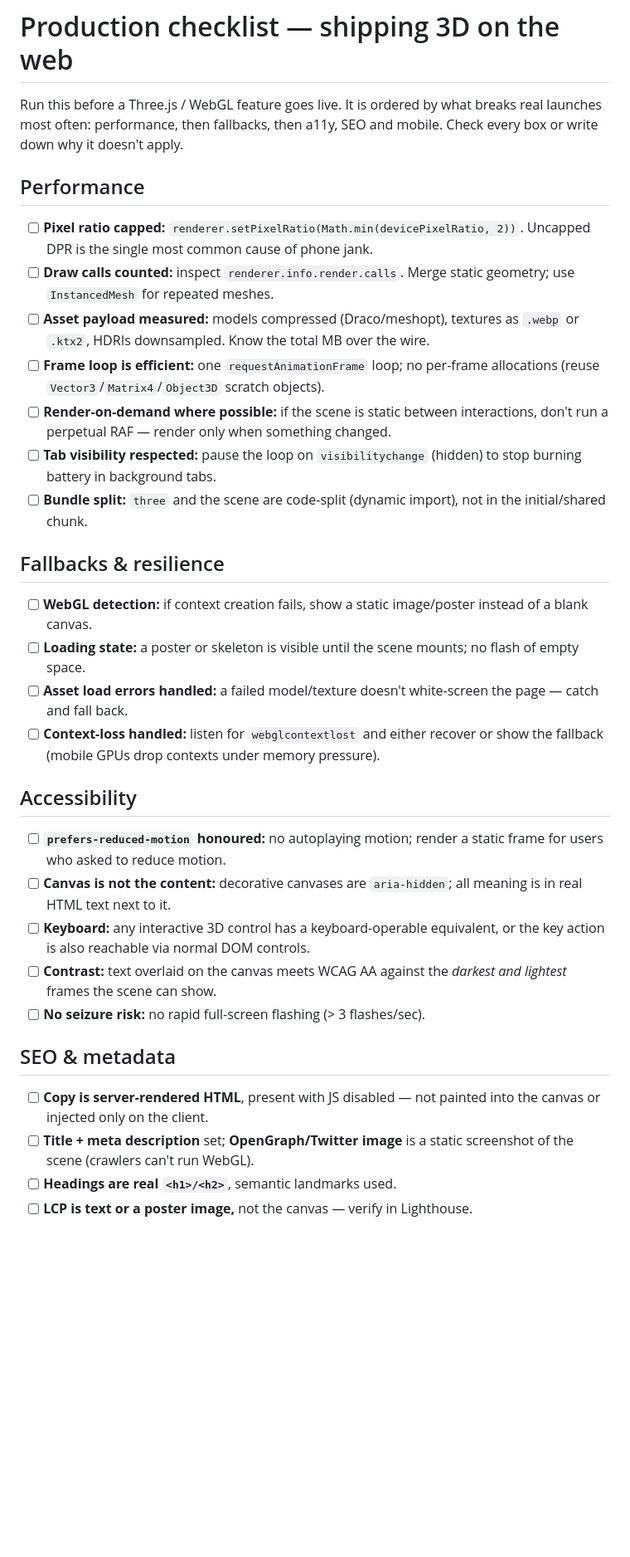
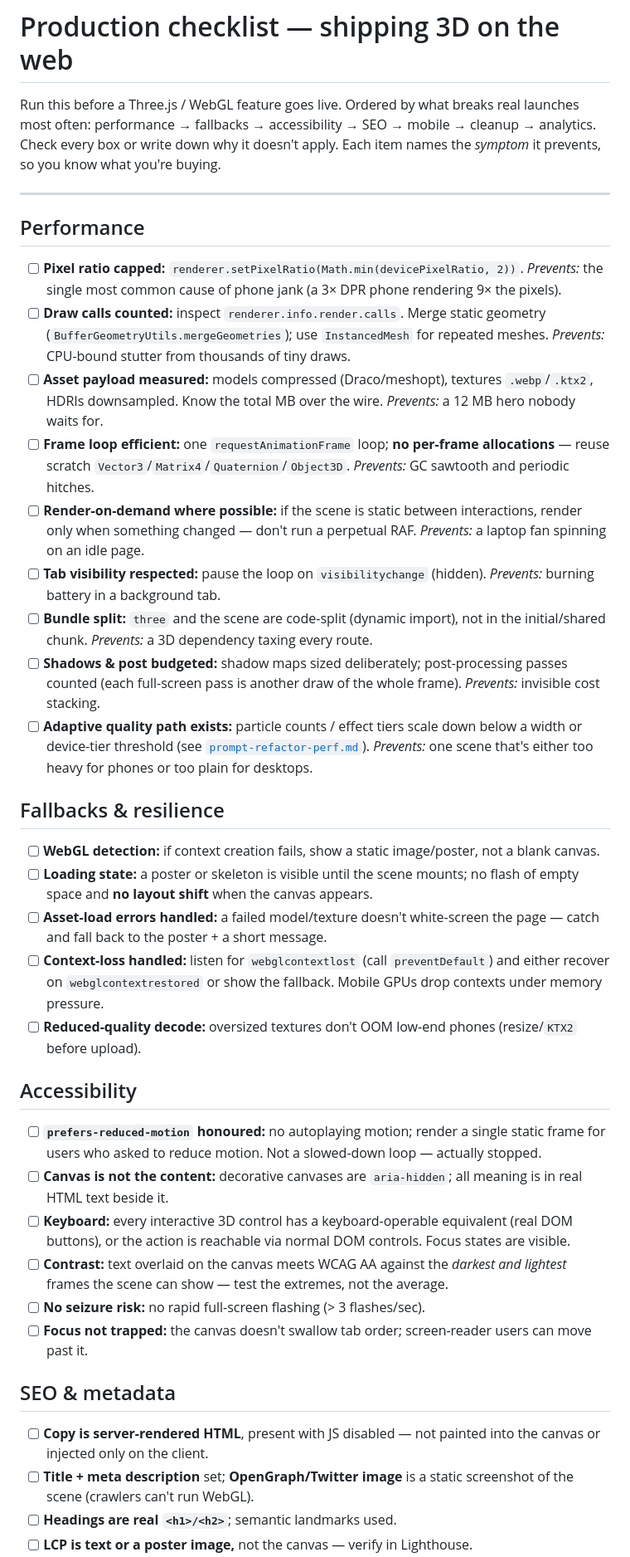
Before and after one commit to AETumiApp/claude-code-threejs, a Markdown page: examples/production-checklist.md, the part around one of its changes. Shown at 83% size. GitHub-like rendering; blank space fills up the shorter version.

Commit message:
Upgrade to expert quality: production-checklist.md

```diff
--- a/examples/production-checklist.md
+++ b/examples/production-checklist.md
@@ -1,49 +1,73 @@
 # Production checklist — shipping 3D on the web
 
-Run this before a Three.js / WebGL feature goes live. It is ordered by what
-breaks real launches most often: performance, then fallbacks, then a11y, SEO and
-mobile. Check every box or write down why it doesn't apply.
+Run this before a Three.js / WebGL feature goes live. Ordered by what breaks real
+launches most often: performance → fallbacks → accessibility → SEO → mobile →
+cleanup → analytics. Check every box or write down why it doesn't apply. Each
+item names the *symptom* it prevents, so you know what you're buying.
+
+---
 
 ## Performance
 
 - [ ] **Pixel ratio capped:** `renderer.setPixelRatio(Math.min(devicePixelRatio, 2))`.
-      Uncapped DPR is the single most common cause of phone jank.
+      *Prevents:* the single most common cause of phone jank (a 3× DPR phone
+      rendering 9× the pixels).
 - [ ] **Draw calls counted:** inspect `renderer.info.render.calls`. Merge static
-      geometry; use `InstancedMesh` for repeated meshes.
-- [ ] **Asset payload measured:** models compressed (Draco/meshopt), textures as
-      `.webp` or `.ktx2`, HDRIs downsampled. Know the total MB over the wire.
-- [ ] **Frame loop is efficient:** one `requestAnimationFrame` loop; no per-frame
-      allocations (reuse `Vector3`/`Matrix4`/`Object3D` scratch objects).
+      geometry (`BufferGeometryUtils.mergeGeometries`); use `InstancedMesh` for
+      repeated meshes. *Prevents:* CPU-bound stutter from thousands of tiny
+      draws.
+- [ ] **Asset payload measured:** models compressed (Draco/meshopt), textures
+      `.webp`/`.ktx2`, HDRIs downsampled. Know the total MB over the wire.
+      *Prevents:* a 12 MB hero nobody waits for.
+- [ ] **Frame loop efficient:** one `requestAnimationFrame` loop; **no per-frame
+      allocations** — reuse scratch `Vector3`/`Matrix4`/`Quaternion`/`Object3D`.
+      *Prevents:* GC sawtooth and periodic hitches.
 - [ ] **Render-on-demand where possible:** if the scene is static between
-      interactions, don't run a perpetual RAF — render only when something
-      changed.
-- [ ] **Tab visibility respected:** pause the loop on `visibilitychange` (hidden)
-      to stop burning battery in background tabs.
-- [ ] **Bundle split:** `three` and the scene are code-split (dynamic import), not
-      in the initial/shared chunk.
+      interactions, render only when something changed — don't run a perpetual
+      RAF. *Prevents:* a laptop fan spinning on an idle page.
+- [ ] **Tab visibility respected:** pause the loop on `visibilitychange`
+      (hidden). *Prevents:* burning battery in a background tab.
+- [ ] **Bundle split:** `three` and the scene are code-split (dynamic import),
+      not in the initial/shared chunk. *Prevents:* a 3D dependency taxing every
+      route.
+- [ ] **Shadows & post budgeted:** shadow maps sized deliberately; post-processing
+      passes counted (each full-screen pass is another draw of the whole frame).
+      *Prevents:* invisible cost stacking.
+- [ ] **Adaptive quality path exists:** particle counts / effect tiers scale down
+      below a width or device-tier threshold (see
+      [`prompt-refactor-perf.md`](./prompt-refactor-perf.md)). *Prevents:* one
+      scene that's either too heavy for phones or too plain for desktops.
 
 ## Fallbacks & resilience
 
-- [ ] **WebGL detection:** if context creation fails, show a static image/poster
-      instead of a blank canvas.
+- [ ] **WebGL detection:** if context creation fails, show a static image/poster,
+      not a blank canvas.
 - [ ] **Loading state:** a poster or skeleton is visible until the scene mounts;
-      no flash of empty space.
-- [ ] **Asset load errors handled:** a failed model/texture doesn't white-screen
-      the page — catch and fall back.
-- [ ] **Context-loss handled:** listen for `webglcontextlost` and either recover
-      or show the fallback (mobile GPUs drop contexts under memory pressure).
+      no flash of empty space and **no layout shift** when the canvas appears.
+- [ ] **Asset-load errors handled:** a failed model/texture doesn't white-screen
+      the page — catch and fall back to the poster + a short message.
+- [ ] **Context-loss handled:** listen for `webglcontextlost` (call
+      `preventDefault`) and either recover on `webglcontextrestored` or show the
+      fallback. Mobile GPUs drop contexts under memory pressure.
+- [ ] **Reduced-quality decode:** oversized textures don't OOM low-end phones
+      (resize/`KTX2` before upload).
 
 ## Accessibility
 
 - [ ] **`prefers-reduced-motion` honoured:** no autoplaying motion; render a
-      static frame for users who asked to reduce motion.
+      single static frame for users who asked to reduce motion. Not a slowed-down
+      loop — actually stopped.
 - [ ] **Canvas is not the content:** decorative canvases are `aria-hidden`; all
-      meaning is in real HTML text next to it.
-- [ ] **Keyboard:** any interactive 3D control has a keyboard-operable
-      equivalent, or the key action is also reachable via normal DOM controls.
+      meaning is in real HTML text beside it.
+- [ ] **Keyboard:** every interactive 3D control has a keyboard-operable
+      equivalent (real DOM buttons), or the action is reachable via normal DOM
+      controls. Focus states are visible.
 - [ ] **Contrast:** text overlaid on the canvas meets WCAG AA against the
-      *darkest and lightest* frames the scene can show.
+      *darkest and lightest* frames the scene can show — test the extremes, not
+      the average.
 - [ ] **No seizure risk:** no rapid full-screen flashing (> 3 flashes/sec).
+- [ ] **Focus not trapped:** the canvas doesn't swallow tab order; screen-reader
+      users can move past it.
 
 ## SEO & metadata
 
@@ -51,5 +75,5 @@ mobile. Check every box or write down why it doesn't apply.
       into the canvas or injected only on the client.
 - [ ] **Title + meta description** set; **OpenGraph/Twitter image** is a static
       screenshot of the scene (crawlers can't run WebGL).
-- [ ] **Headings are real `<h1>/<h2>`**, semantic landmarks used.
+- [ ] **Headings are real `<h1>/<h2>`**; semantic landmarks used.
 - [ ] **LCP is text or a poster image,** not the canvas — verify in Lighthouse.
```
Also changed, not shown: other parts of examples/production-checklist.md (+36 -10 lines).
